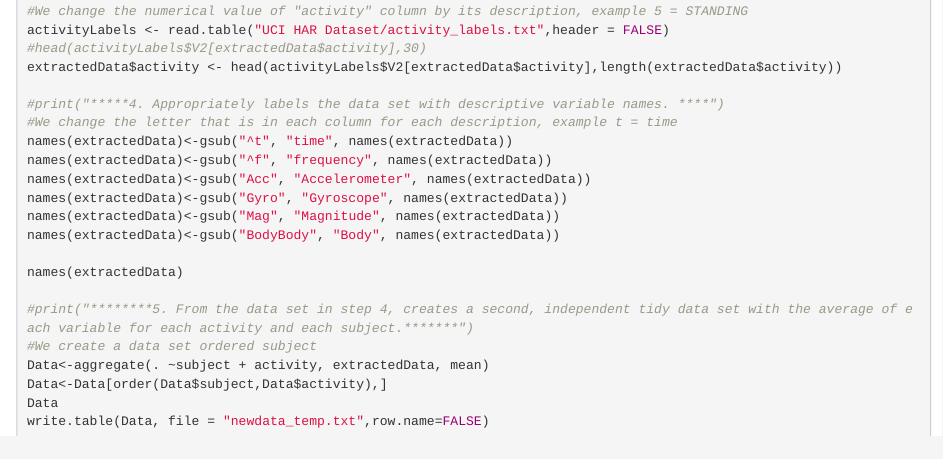
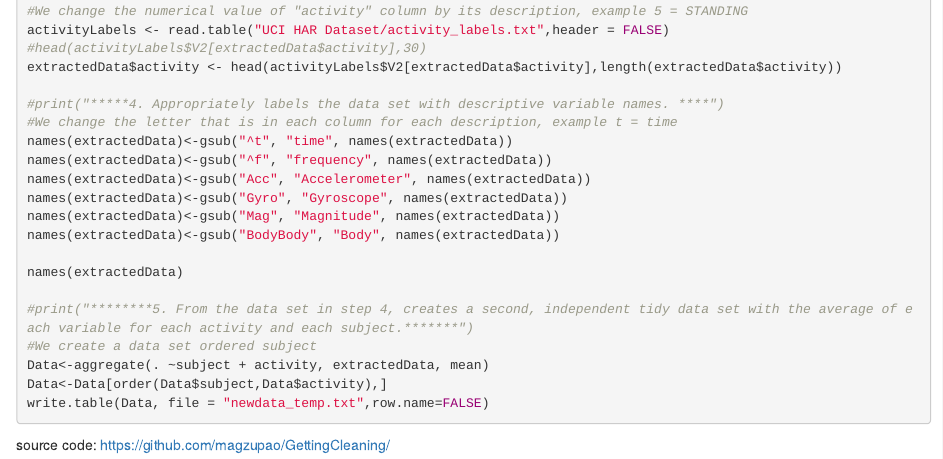
Before and after one commit to magzupao/GettingCleaning, an R Markdown document (Getting_and_Cleaning_Data_Course_Project.Rmd): the page in a window 1100 px wide, from 1620 px down. Rendered offline with R 4.5, knitr and Pandoc, with nearby package versions; the code chunks are not run, so their results and figures are left out; long lines of code are wrapped.

Commit message:
Commit message

````diff
--- a/Getting_and_Cleaning_Data_Course_Project.Rmd
+++ b/Getting_and_Cleaning_Data_Course_Project.Rmd
@@ -102,7 +102,10 @@ names(extractedData)
 #We create a data set ordered subject
 Data<-aggregate(. ~subject + activity, extractedData, mean)
 Data<-Data[order(Data$subject,Data$activity),]
-Data
 write.table(Data, file = "newdata_temp.txt",row.name=FALSE)
 
 ```
+
+
+source code:
+https://github.com/magzupao/GettingCleaning/
````
Also changed, not shown: Getting_and_Cleaning_Data_Course_Project.html, 2 other files.
